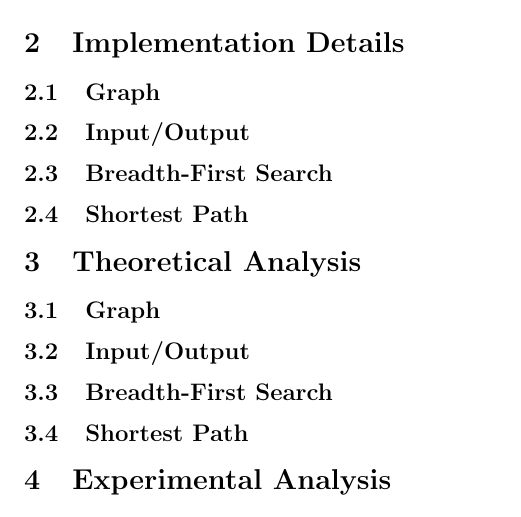
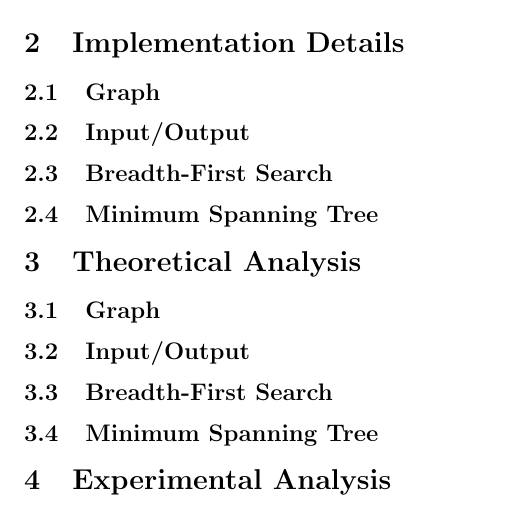
Before and after one commit to informinggeek/Graph221, a LaTeX document (final_report/report.tex): part of page 2 of 2, cut so that both start at the same text. Compiled offline with pdfLaTeX.

Commit message:
Update report.tex
Changed "shortest path" to "minimum spanning tree".

```diff
--- a/final_report/report.tex
+++ b/final_report/report.tex
@@ -37,13 +37,13 @@
 			\subsection{Graph}
 			\subsection{Input/Output}
 			\subsection{Breadth-First Search}
-			\subsection{Shortest Path}
+			\subsection{Minimum Spanning Tree}
 
 		\section{Theoretical Analysis}
 			\subsection{Graph}
 			\subsection{Input/Output}
 			\subsection{Breadth-First Search}
-			\subsection{Shortest Path}
+			\subsection{Minimum Spanning Tree}
 
 		\section{Experimental Analysis}
 			\subsection{Testing Hardware}
```
